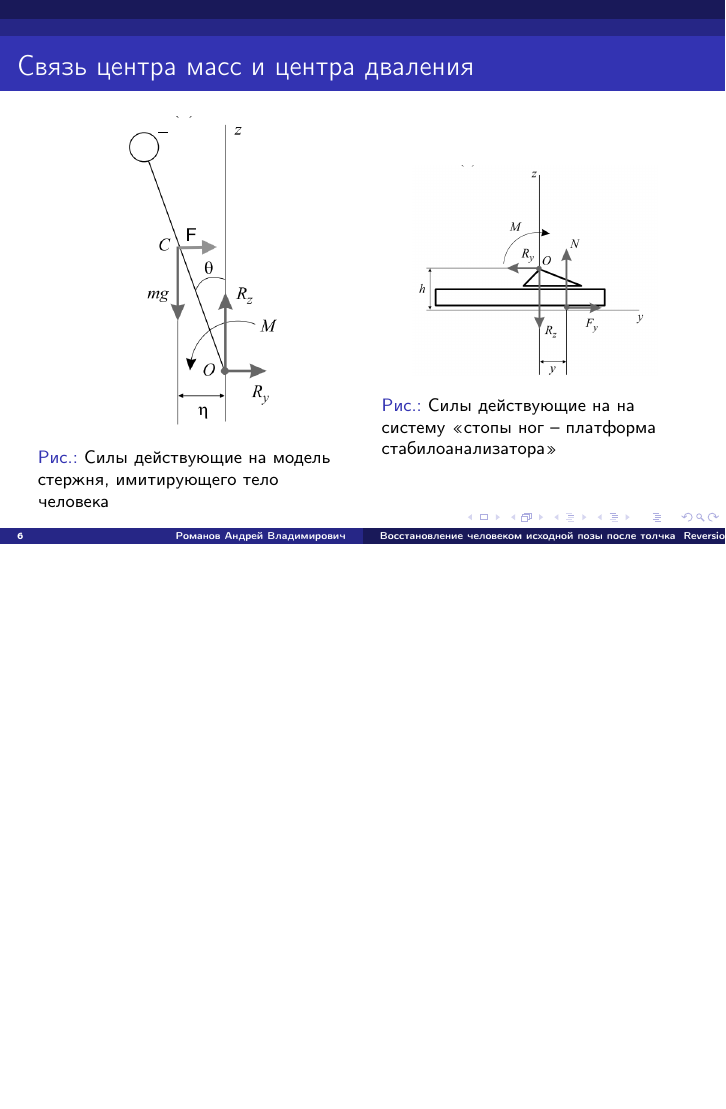
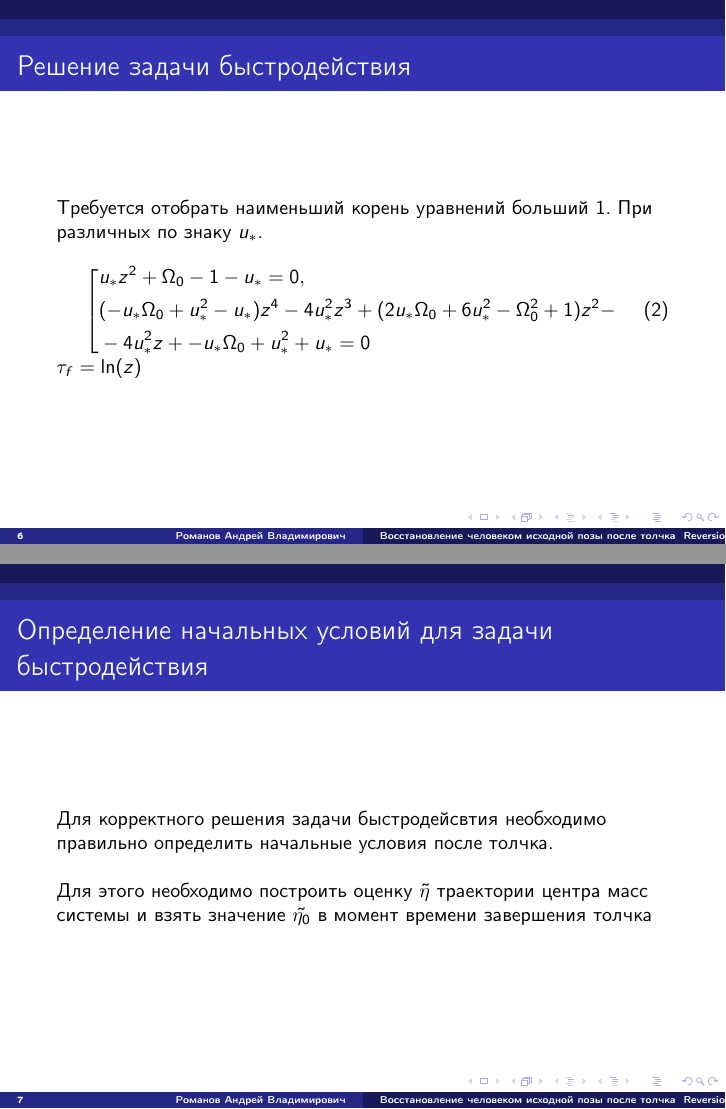
Before and after one commit to Deiklov/kursach_MUS, LaTeX slides (Презентация.tex): page 6 of 11 before the commit and pages 6 and 7 of 13 after it, the two joined at a grey line, the shorter picture padded with empty space. Compiled offline with pdfLaTeX.

Commit message:
fixes koshi

```diff
--- a/Презентация.tex
+++ b/Презентация.tex
@@ -141,11 +141,37 @@ Reversion of initial posture by a person after a push}}
 
 \end{frame}
 
-\begin{frame}{Связь центра масс и центра дваления}
+\begin{frame}{Решение задачи быстродействия}
+	Требуется отобрать наименьший корень уравнений больший 1. При различных по знаку $u_*$.
+
+		\begin{columns}
+			\column{1\textwidth}
+			\begin{equation}\label{koshisystem}
+				\left[ {\begin{aligned}
+					& u_*z^2+\Omega _0-1-u_*=0, \hfill    \\
+					& (-u_* \Omega _0+u_*^2-u_*)z^4-4 u_*^2z^3+(2 u_* \Omega _0+6 u_*^2-\Omega _0^2+1)z^2- \hfill \\
+					& -4 u_*^2z+-u_* \Omega _0+u_*^2+u_*=0 \hfill    \\
+			   \end{aligned}} \right.
+			\end{equation}
+		\end{columns}
+		$\tau_f=\ln(z)$
+
+\end{frame}
+
+\begin{frame}{Определение начальных условий для задачи быстродействия}
+	Для корректного решения задачи быстродейсвтия необходимо правильно определить начальные условия после толчка.
+
+	\hfill \\
+	Для этого необходимо построить оценку $\tilde{\eta}$ траектории центра масс системы
+	и взять значение $\tilde{\eta_0}$ в момент времени завершения толчка
+
+\end{frame}
+
+\begin{frame}{Связь центра масс и центра давления}
 		\begin{columns}
 		\column{0.5\textwidth}
 		\begin{figure}[h!]
-			\includegraphics[width=0.8\linewidth]{images/body.png}
+			\includegraphics[width=0.7\linewidth]{images/body_1.png}
 			\caption{Силы действующие на модель стержня, имитирующего тело человека}
 		\end{figure}
 		\column{0.5\textwidth}
```
Also changed, not shown: kursach.tex (+12 -0 lines), images/body_1.png (added), images/center_mass_my.png (deleted), images/cm_my_1.png (added), images/deg_my_1.png (added), images/degrees.png (deleted), images/pushes_my.png (deleted), images/pushes_my_1.png (added), kursach.pdf, Презентация.pdf, Презентация.tex (15 more changed lines), 1 other file.
